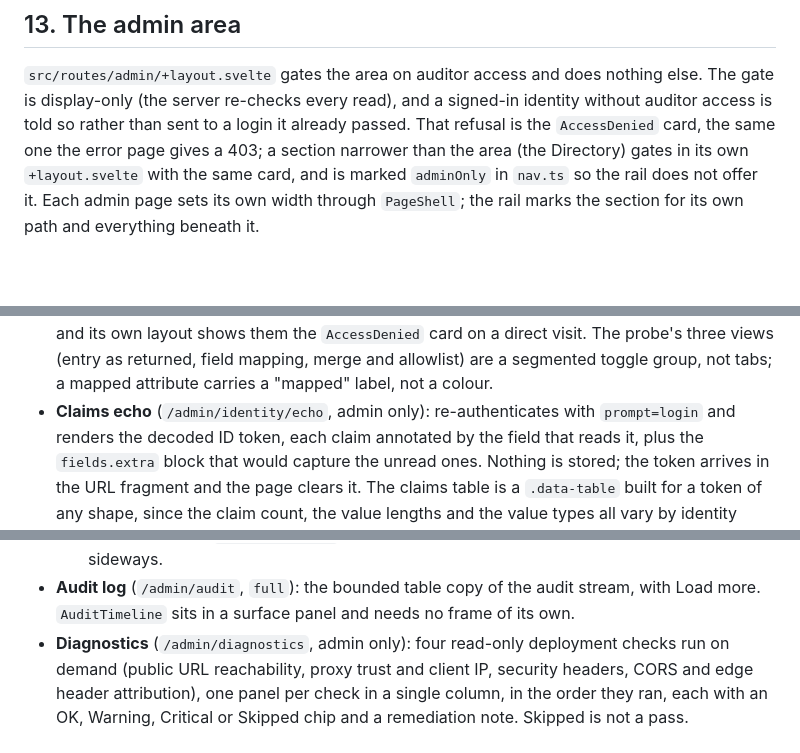
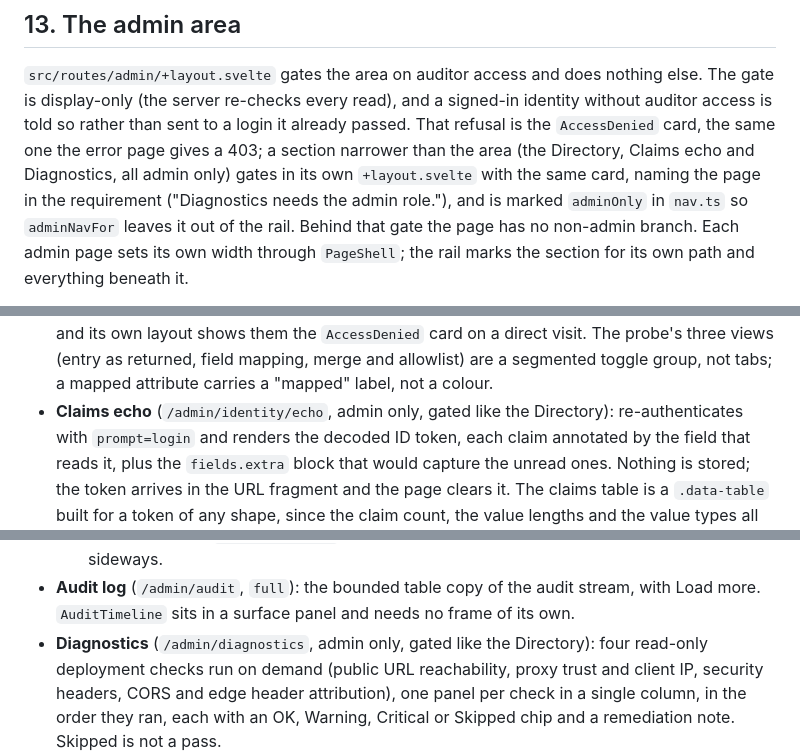
Before and after one commit to mnestor/ssoossh, a Markdown page: frontend/DESIGN.md, 3 parts joined by grey strips. Drawn GitHub-style; blank space fills up the shorter version.

Commit message:
docs: describe Diagnostics and Claims echo as admin-only pages
The roles page, the web UI guide and DESIGN.md section 13 now say the
rail leaves both pages out for SOC and auditors and a direct visit gets
the not-authorized card, as they already said for the Directory.

Co-Authored-By: Claude Opus 5.5 <noreply@anthropic.com>
Claude-Session: https://claude.ai/code/session_01SeY2btRv2zZXRRUHT4DWAQ

```diff
--- a/frontend/DESIGN.md
+++ b/frontend/DESIGN.md
@@ -932,8 +932,11 @@ nothing else. The gate is display-only (the server re-checks every read),
 and a signed-in identity without auditor access is told so rather than sent
 to a login it already passed. That refusal is the `AccessDenied` card, the
 same one the error page gives a 403; a section narrower than the area (the
-Directory) gates in its own `+layout.svelte` with the same card, and is
-marked `adminOnly` in `nav.ts` so the rail does not offer it. Each admin page sets its own width through
+Directory, Claims echo and Diagnostics, all admin only) gates in its own
+`+layout.svelte` with the same card, naming the page in the requirement
+("Diagnostics needs the admin role."), and is marked `adminOnly` in
+`nav.ts` so `adminNavFor` leaves it out of the rail. Behind that gate the
+page has no non-admin branch. Each admin page sets its own width through
 `PageShell`; the rail marks the section for its own path and everything
 beneath it.
 
@@ -966,7 +969,8 @@ beneath it.
   the `AccessDenied` card on a direct visit. The probe's three views (entry as returned, field
   mapping, merge and allowlist) are a segmented toggle group, not tabs; a
   mapped attribute carries a "mapped" label, not a colour.
-- **Claims echo** (`/admin/identity/echo`, admin only): re-authenticates
+- **Claims echo** (`/admin/identity/echo`, admin only, gated like the
+  Directory): re-authenticates
   with `prompt=login` and renders the decoded ID token, each claim annotated
   by the field that reads it, plus the `fields.extra` block that would
   capture the unread ones. Nothing is stored; the token arrives in the URL
@@ -993,7 +997,8 @@ beneath it.
 - **Audit log** (`/admin/audit`, `full`): the bounded table copy of the
   audit stream, with Load more. `AuditTimeline` sits in a surface panel and
   needs no frame of its own.
-- **Diagnostics** (`/admin/diagnostics`, admin only): four read-only
+- **Diagnostics** (`/admin/diagnostics`, admin only, gated like the
+  Directory): four read-only
   deployment checks run on demand (public URL reachability, proxy trust and
   client IP, security headers, CORS and edge header attribution), one panel
   per check in a single column, in the order they ran, each with an OK,
```
Also changed, not shown: 2 other files.
